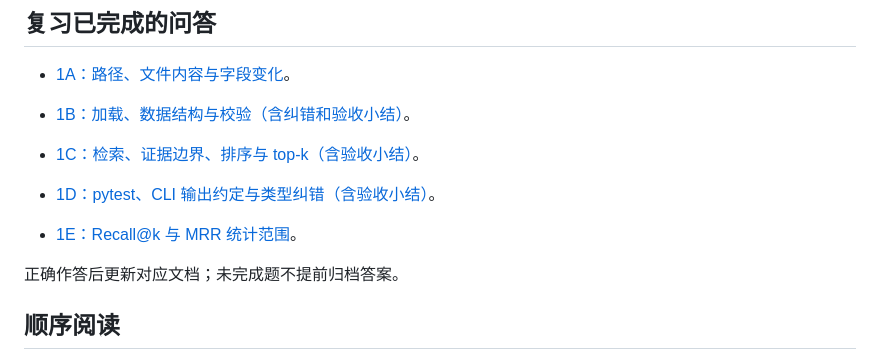
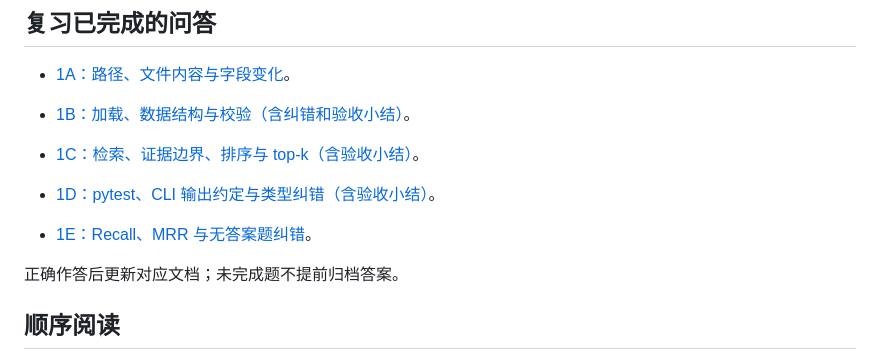
Before and after one commit to cccjvav/Exercise_project_as_ai_enginner, a Markdown page: docs/course/index.md, the part around the change. Drawn GitHub-style.

```diff
--- a/docs/course/index.md
+++ b/docs/course/index.md
@@ -20,7 +20,7 @@
 
 - [1D：pytest、CLI 输出约定与类型纠错（含验收小结）](../lessons/01d-cli-tests.md#已完成问答与标准答案)。
 
-- [1E：Recall@k 与 MRR 统计范围](../lessons/01e-evaluation.md#已完成问答与标准答案)。
+- [1E：Recall、MRR 与无答案题纠错](../lessons/01e-evaluation.md#已完成问答与标准答案)。
 
 正确作答后更新对应文档；未完成题不提前归档答案。
 
```
Also changed, not shown: docs/lessons/01e-evaluation.md (+68 -9 lines).
